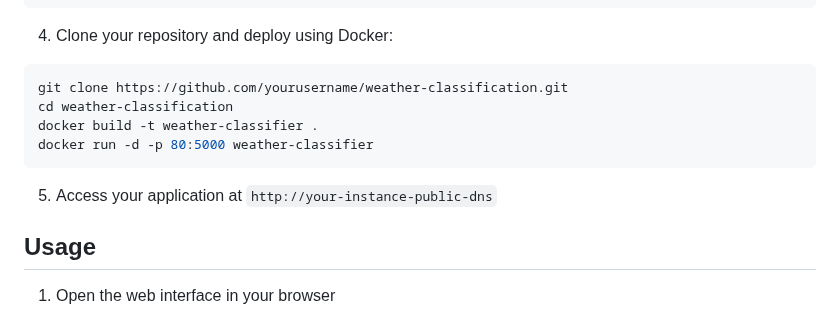
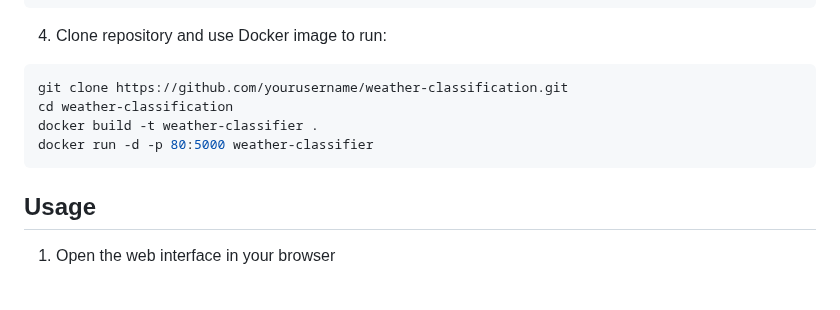
Before and after one commit to ChommakornS/weather-classification, a Markdown page: README.md, the part around the change. Drawn GitHub-style; blank space fills up the shorter version.

````diff
--- a/README.md
+++ b/README.md
@@ -152,15 +152,13 @@ sudo usermod -a -G docker ubuntu
 # Log out and log back in
 ```
 
-4. Clone your repository and deploy using Docker:
+4. Clone repository and use Docker image to run:
 ```bash
 git clone https://github.com/yourusername/weather-classification.git
 cd weather-classification
 docker build -t weather-classifier .
 docker run -d -p 80:5000 weather-classifier
 ```
-
-5. Access your application at `http://your-instance-public-dns`
 
 ## Usage
 
````
